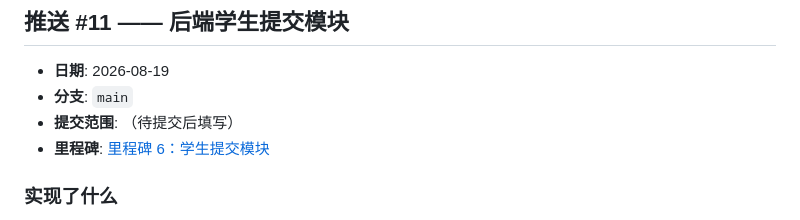
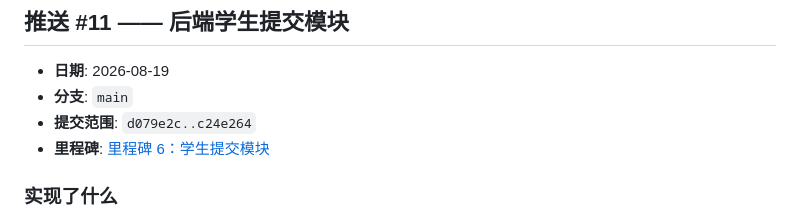
Before and after one commit to Holidaaaay/gradescope-spring-boot, a Markdown page: CHANGELOG.md, the part around the change. GitHub-like rendering.

Commit message:
docs: Finalize push #11 commit range
Co-Authored-By: Claude Opus 4.8 (1M context) <noreply@anthropic.com>

```diff
--- a/CHANGELOG.md
+++ b/CHANGELOG.md
@@ -838,7 +838,7 @@ git revert HEAD
 
 - **日期**: 2026-08-19
 - **分支**: `main`
-- **提交范围**: （待提交后填写）
+- **提交范围**: `d079e2c..c24e264`
 - **里程碑**: [里程碑 6：学生提交模块](MILESTONES.md#里程碑-6学生提交模块)
 
 ### 实现了什么
```
